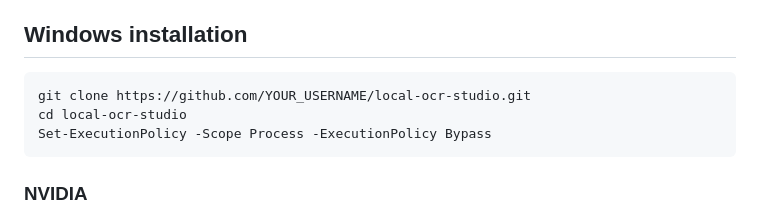
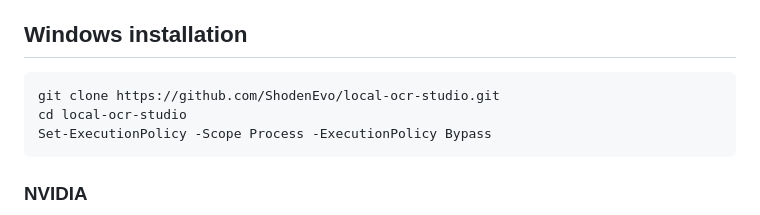
Before and after one commit to ShodenEvo/local-ocr-studio, a Markdown page: README.md, the part around the change. Drawn GitHub-style.

````diff
--- a/README.md
+++ b/README.md
@@ -61,7 +61,7 @@ GPU acceleration improves speed, not OCR accuracy by itself.
 ## Windows installation
 
 ```powershell
-git clone https://github.com/YOUR_USERNAME/local-ocr-studio.git
+git clone https://github.com/ShodenEvo/local-ocr-studio.git
 cd local-ocr-studio
 Set-ExecutionPolicy -Scope Process -ExecutionPolicy Bypass
 ```
````
